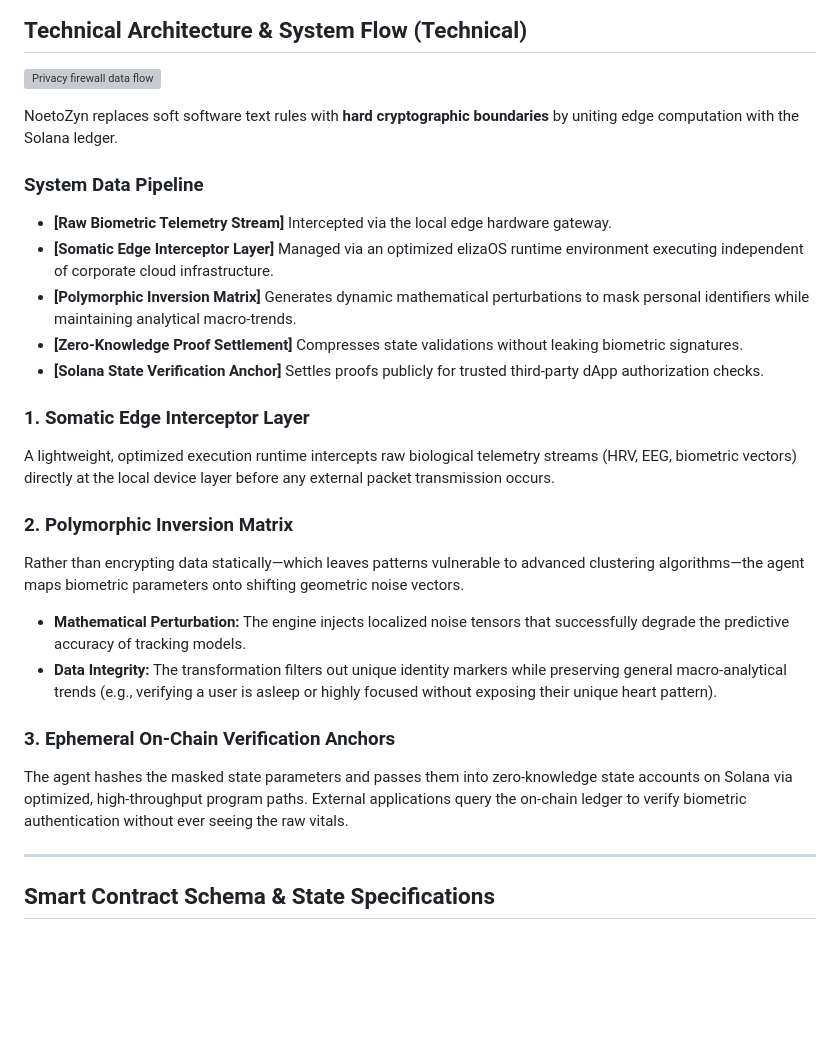
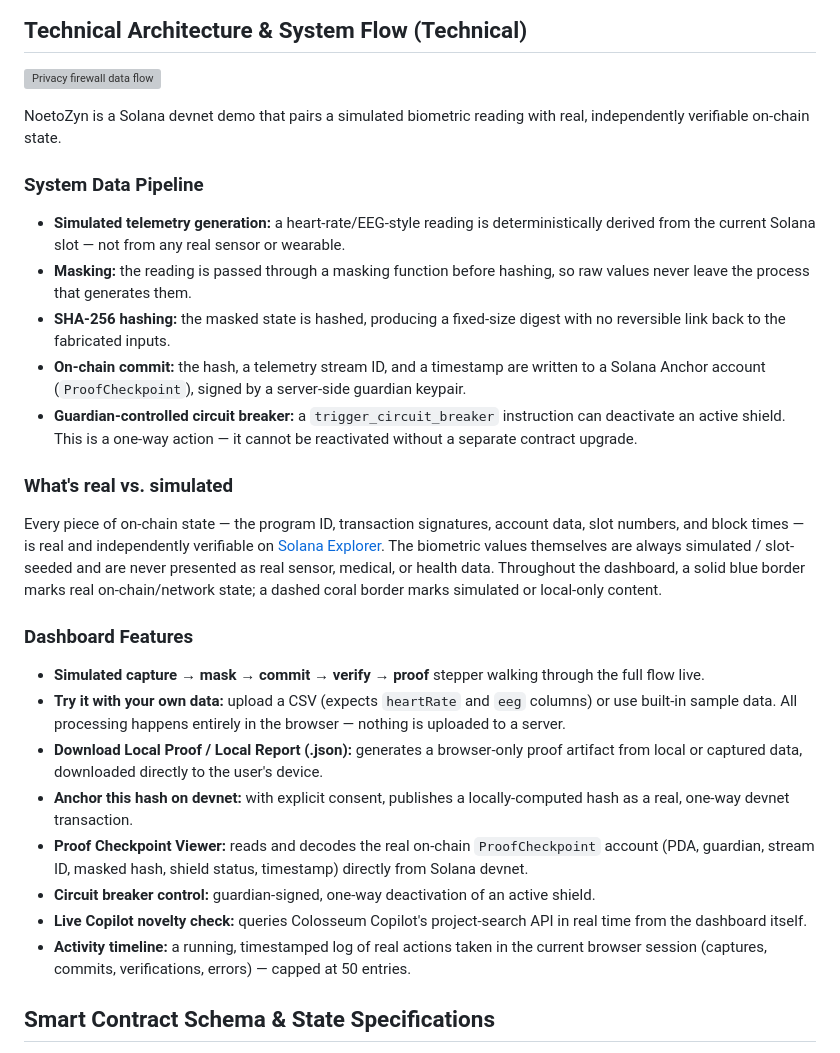
Before and after one commit to Quantum-Synergi/NoetoZyn, a Markdown page: README.md, the part around the change. Rendered like a GitHub page; blank space fills up the shorter version; grey boxes are pictures that could not be loaded.

Commit message:
Rewrite Technical Architecture section, add Dashboard Features section to match actual implementation

```diff
--- a/README.md
+++ b/README.md
@@ -47,28 +47,28 @@ As consumer wearables, smart health patches, and neural interfaces become mainst
 
 ![Privacy firewall data flow](docs/privacy-flow.svg)
 
+NoetoZyn is a Solana devnet demo that pairs a simulated biometric reading with real, independently verifiable on-chain state.
 
-NoetoZyn replaces soft software text rules with **hard cryptographic boundaries** by uniting edge computation with the Solana ledger.
+### System Data Pipeline
+* **Simulated telemetry generation:** a heart-rate/EEG-style reading is deterministically derived from the current Solana slot — not from any real sensor or wearable.
+* **Masking:** the reading is passed through a masking function before hashing, so raw values never leave the process that generates them.
+* **SHA-256 hashing:** the masked state is hashed, producing a fixed-size digest with no reversible link back to the fabricated inputs.
+* **On-chain commit:** the hash, a telemetry stream ID, and a timestamp are written to a Solana Anchor account (`ProofCheckpoint`), signed by a server-side guardian keypair.
+* **Guardian-controlled circuit breaker:** a `trigger_circuit_breaker` instruction can deactivate an active shield. This is a one-way action — it cannot be reactivated without a separate contract upgrade.
 
-### **System Data Pipeline**
-* **[Raw Biometric Telemetry Stream]** Intercepted via the local edge hardware gateway.
-* **[Somatic Edge Interceptor Layer]** Managed via an optimized elizaOS runtime environment executing independent of corporate cloud infrastructure.
-* **[Polymorphic Inversion Matrix]** Generates dynamic mathematical perturbations to mask personal identifiers while maintaining analytical macro-trends.
-* **[Zero-Knowledge Proof Settlement]** Compresses state validations without leaking biometric signatures.
-* **[Solana State Verification Anchor]** Settles proofs publicly for trusted third-party dApp authorization checks.
+### What's real vs. simulated
+Every piece of on-chain state — the program ID, transaction signatures, account data, slot numbers, and block times — is real and independently verifiable on [Solana Explorer](https://explorer.solana.com/?cluster=devnet). The biometric values themselves are always simulated / slot-seeded and are never presented as real sensor, medical, or health data. Throughout the dashboard, a solid blue border marks real on-chain/network state; a dashed coral border marks simulated or local-only content.
 
-### **1. Somatic Edge Interceptor Layer**
-A lightweight, optimized execution runtime intercepts raw biological telemetry streams (HRV, EEG, biometric vectors) directly at the local device layer before any external packet transmission occurs.
+### Dashboard Features
+* **Simulated capture → mask → commit → verify → proof** stepper walking through the full flow live.
+* **Try it with your own data:** upload a CSV (expects `heartRate` and `eeg` columns) or use built-in sample data. All processing happens entirely in the browser — nothing is uploaded to a server.
+* **Download Local Proof / Local Report (.json):** generates a browser-only proof artifact from local or captured data, downloaded directly to the user's device.
+* **Anchor this hash on devnet:** with explicit consent, publishes a locally-computed hash as a real, one-way devnet transaction.
+* **Proof Checkpoint Viewer:** reads and decodes the real on-chain `ProofCheckpoint` account (PDA, guardian, stream ID, masked hash, shield status, timestamp) directly from Solana devnet.
+* **Circuit breaker control:** guardian-signed, one-way deactivation of an active shield.
+* **Live Copilot novelty check:** queries Colosseum Copilot's project-search API in real time from the dashboard itself.
+* **Activity timeline:** a running, timestamped log of real actions taken in the current browser session (captures, commits, verifications, errors) — capped at 50 entries.
 
-### **2. Polymorphic Inversion Matrix**
-Rather than encrypting data statically—which leaves patterns vulnerable to advanced clustering algorithms—the agent maps biometric parameters onto shifting geometric noise vectors.
-* **Mathematical Perturbation:** The engine injects localized noise tensors that successfully degrade the predictive accuracy of tracking models.
-* **Data Integrity:** The transformation filters out unique identity markers while preserving general macro-analytical trends (e.g., verifying a user is asleep or highly focused without exposing their unique heart pattern).
-
-### **3. Ephemeral On-Chain Verification Anchors**
-The agent hashes the masked state parameters and passes them into zero-knowledge state accounts on Solana via optimized, high-throughput program paths. External applications query the on-chain ledger to verify biometric authentication without ever seeing the raw vitals.
-
----
 
 ## Smart Contract Schema & State Specifications
 
```
